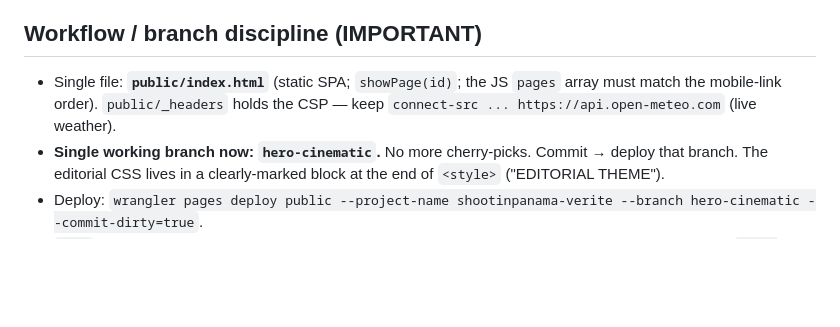
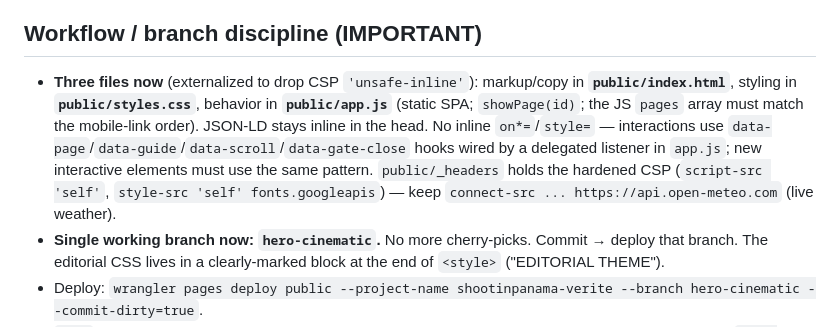
Before and after one commit to dr-p1n/shootinpanama.com-verite-prods, a Markdown page: HANDOFF.md, the part around the change. Drawn GitHub-style; blank space fills up the shorter version.

Commit message:
Docs: HANDOFF — note 3-file split (index.html + styles.css + app.js) + data-* wiring
Co-Authored-By: Claude Opus 4.8 <noreply@anthropic.com>

```diff
--- a/HANDOFF.md
+++ b/HANDOFF.md
@@ -13,9 +13,13 @@ The client's CEO reviews and gives notes; honor them precisely.
   deployments are purged (Cloudflare dashboard, or `wrangler pages deployment delete`).
 
 ## Workflow / branch discipline (IMPORTANT)
-- Single file: **`public/index.html`** (static SPA; `showPage(id)`; the JS `pages` array must match the
-  mobile-link order). `public/_headers` holds the CSP — keep `connect-src ... https://api.open-meteo.com`
-  (live weather).
+- **Three files now** (externalized to drop CSP `'unsafe-inline'`): markup/copy in
+  **`public/index.html`**, styling in **`public/styles.css`**, behavior in **`public/app.js`** (static SPA;
+  `showPage(id)`; the JS `pages` array must match the mobile-link order). JSON-LD stays inline in the head.
+  No inline `on*=`/`style=` — interactions use `data-page`/`data-guide`/`data-scroll`/`data-gate-close`
+  hooks wired by a delegated listener in `app.js`; new interactive elements must use the same pattern.
+  `public/_headers` holds the hardened CSP (`script-src 'self'`, `style-src 'self' fonts.googleapis`) —
+  keep `connect-src ... https://api.open-meteo.com` (live weather).
 - **Single working branch now: `hero-cinematic`.** No more cherry-picks. Commit → deploy that branch.
   The editorial CSS lives in a clearly-marked block at the end of `<style>` ("EDITORIAL THEME").
 - Deploy: `wrangler pages deploy public --project-name shootinpanama-verite --branch hero-cinematic --commit-dirty=true`.
```
